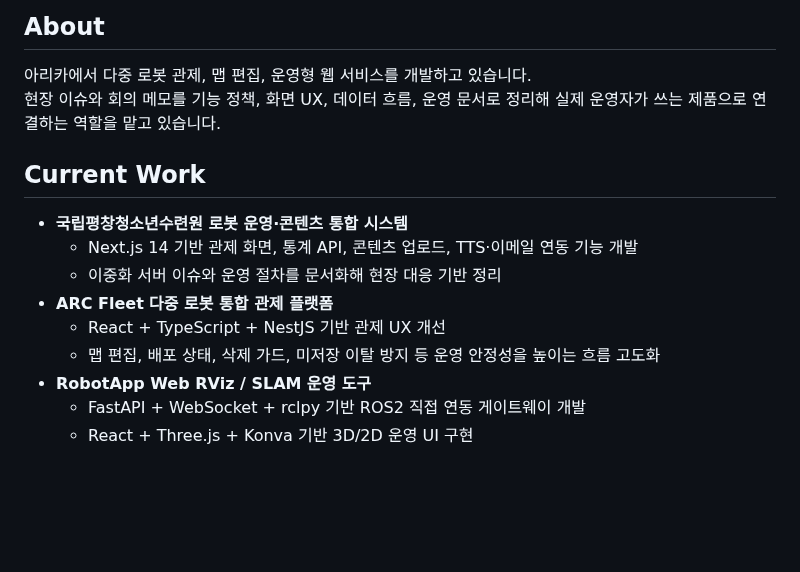
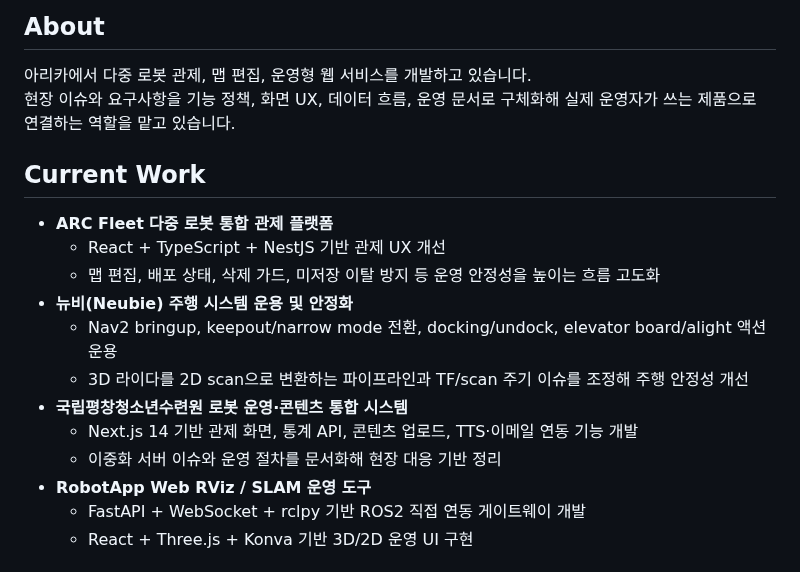
Before and after one commit to szara7678/szara7678, a Markdown page: README.md, the part around the change. GitHub-like rendering; blank space fills up the shorter version.

Commit message:
Refine profile wording and robotics emphasis

```diff
--- a/README.md
+++ b/README.md
@@ -7,16 +7,19 @@
 ## About
 
 아리카에서 다중 로봇 관제, 맵 편집, 운영형 웹 서비스를 개발하고 있습니다.
-현장 이슈와 회의 메모를 기능 정책, 화면 UX, 데이터 흐름, 운영 문서로 정리해 실제 운영자가 쓰는 제품으로 연결하는 역할을 맡고 있습니다.
+현장 이슈와 요구사항을 기능 정책, 화면 UX, 데이터 흐름, 운영 문서로 구체화해 실제 운영자가 쓰는 제품으로 연결하는 역할을 맡고 있습니다.
 
 ## Current Work
 
+- **ARC Fleet 다중 로봇 통합 관제 플랫폼**
+  - React + TypeScript + NestJS 기반 관제 UX 개선
+  - 맵 편집, 배포 상태, 삭제 가드, 미저장 이탈 방지 등 운영 안정성을 높이는 흐름 고도화
+- **뉴비(Neubie) 주행 시스템 운용 및 안정화**
+  - Nav2 bringup, keepout/narrow mode 전환, docking/undock, elevator board/alight 액션 운용
+  - 3D 라이다를 2D scan으로 변환하는 파이프라인과 TF/scan 주기 이슈를 조정해 주행 안정성 개선
 - **국립평창청소년수련원 로봇 운영·콘텐츠 통합 시스템**
   - Next.js 14 기반 관제 화면, 통계 API, 콘텐츠 업로드, TTS·이메일 연동 기능 개발
   - 이중화 서버 이슈와 운영 절차를 문서화해 현장 대응 기반 정리
-- **ARC Fleet 다중 로봇 통합 관제 플랫폼**
-  - React + TypeScript + NestJS 기반 관제 UX 개선
-  - 맵 편집, 배포 상태, 삭제 가드, 미저장 이탈 방지 등 운영 안정성을 높이는 흐름 고도화
 - **RobotApp Web RViz / SLAM 운영 도구**
   - FastAPI + WebSocket + rclpy 기반 ROS2 직접 연동 게이트웨이 개발
   - React + Three.js + Konva 기반 3D/2D 운영 UI 구현
```
